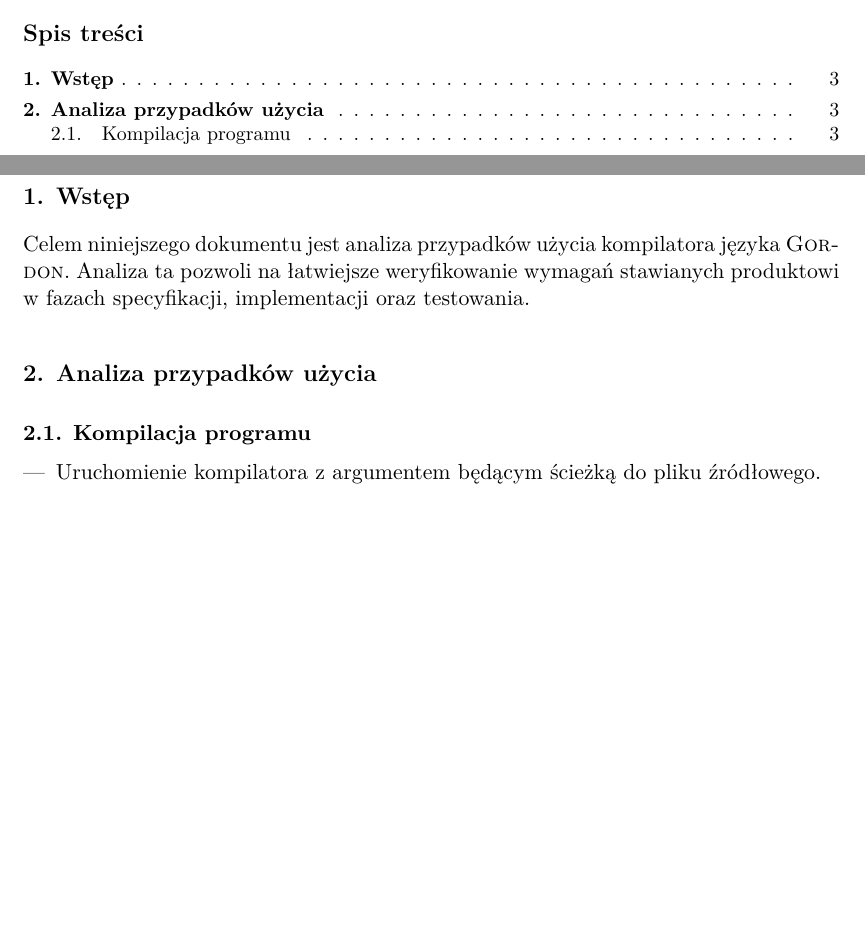
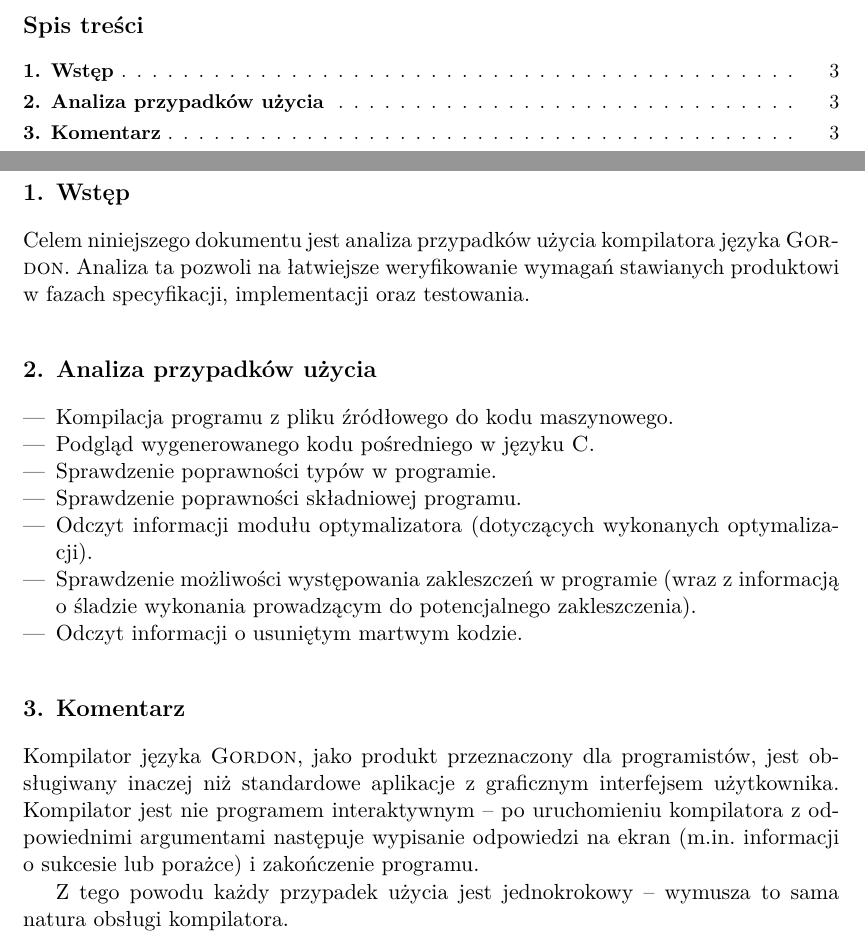
Before and after one commit to kele/gordon, a LaTeX document (usecases.tex): two parts of pages 2 and 3 of 3, joined at a grey line, cut so that both start at the same text, the shorter picture padded with empty space. Compiled offline with XeLaTeX.

Commit message:
Juzkejsy, juzkejsy.

```diff
--- a/usecases.tex
+++ b/usecases.tex
@@ -39,9 +39,25 @@ języka \textsc{Gordon}. Analiza ta pozwoli na łatwiejsze weryfikowanie wymaga
 stawianych produktowi w fazach specyfikacji, implementacji oraz testowania.
 
 \section{Analiza przypadków użycia}
-\subsection{Kompilacja programu}
 \begin{itemize}
-    \item Uruchomienie kompilatora z argumentem będącym ścieżką do pliku źródłowego.
+    \item Kompilacja programu z pliku źródłowego do kodu maszynowego.
+    \item Podgląd wygenerowanego kodu pośredniego w języku \textsc{C}.
+    \item Sprawdzenie poprawności typów w programie.
+    \item Sprawdzenie poprawności składniowej programu.
+    \item Odczyt informacji modułu optymalizatora (dotyczących wykonanych optymalizacji).
+    \item Sprawdzenie możliwości występowania zakleszczeń w programie (wraz z informacją
+        o śladzie wykonania prowadzącym do potencjalnego zakleszczenia).
+    \item Odczyt informacji o usuniętym martwym kodzie.
 \end{itemize}
 
+\section{Komentarz}
+\noindent Kompilator języka \textsc{Gordon}, jako produkt przeznaczony dla programistów, jest
+obsługiwany inaczej niż standardowe aplikacje z graficznym interfejsem użytkownika. Kompilator
+jest nie programem interaktywnym -- po uruchomieniu kompilatora z odpowiednimi argumentami
+następuje wypisanie odpowiedzi na ekran (m.in. informacji o sukcesie lub porażce) i zakończenie
+programu.
+
+Z tego powodu każdy przypadek użycia jest jednokrokowy -- wymusza to sama natura obsługi
+kompilatora.
+
 \end{document}
```
